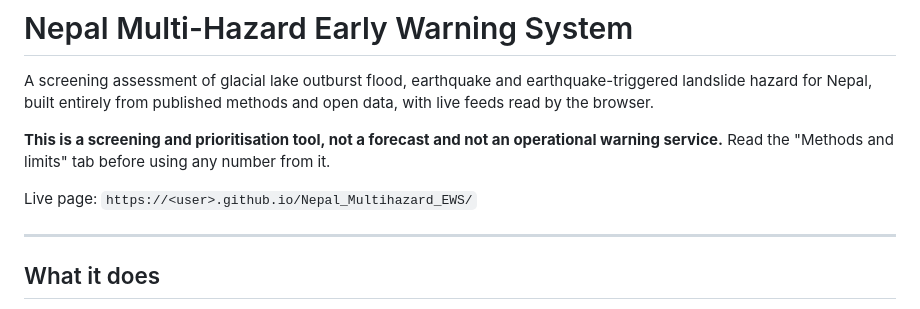
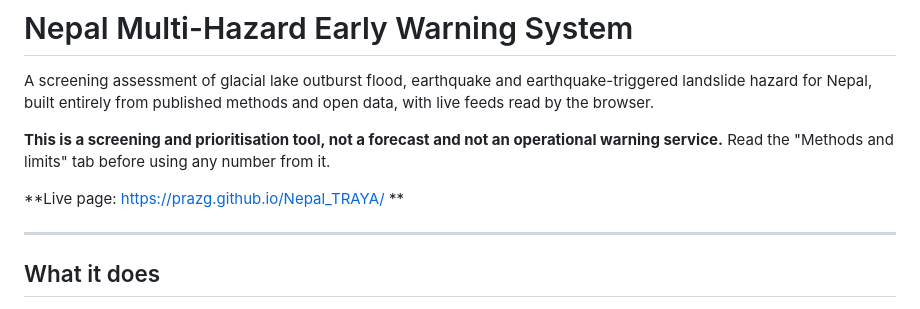
Before and after one commit to prazg/Nepal_TRAYA, a Markdown page: README.md, the part around the change. GitHub-like rendering.

```diff
--- a/README.md
+++ b/README.md
@@ -8,7 +8,7 @@ methods and open data, with live feeds read by the browser.
 operational warning service.** Read the "Methods and limits" tab before using
 any number from it.
 
-Live page: `https://<user>.github.io/Nepal_Multihazard_EWS/`
+**Live page: https://prazg.github.io/Nepal_TRAYA/ **
 
 ---
 
```
